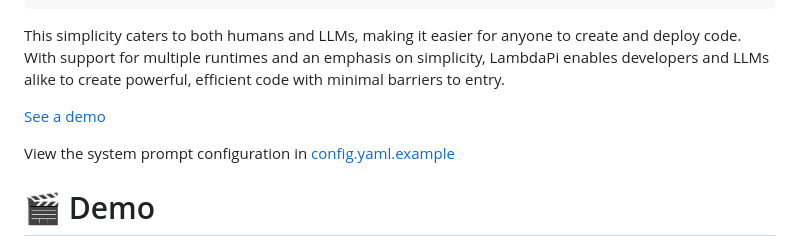
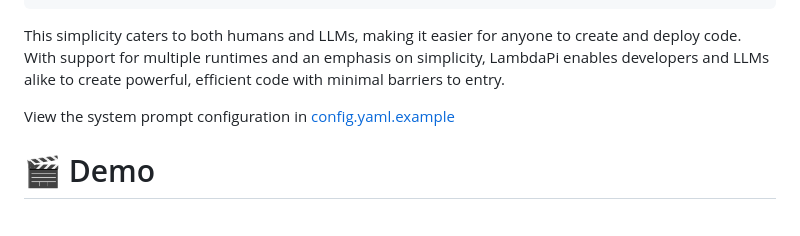
Before and after one commit to jb41/lambdapi, a Markdown page: README.md, the part around the change. Drawn GitHub-style; blank space fills up the shorter version.

Commit message:
Remove link to a demo, which is two lines down

````diff
--- a/README.md
+++ b/README.md
@@ -15,8 +15,6 @@ command line parameters as input ->
 ```
 This simplicity caters to both humans and LLMs, making it easier for anyone to create and deploy code.
 With support for multiple runtimes and an emphasis on simplicity, LambdaPi enables developers and LLMs alike to create powerful, efficient code with minimal barriers to entry.
-
-[See a demo](#demo)
 
 View the system prompt configuration in [config.yaml.example](config.yaml.example)
 
````
